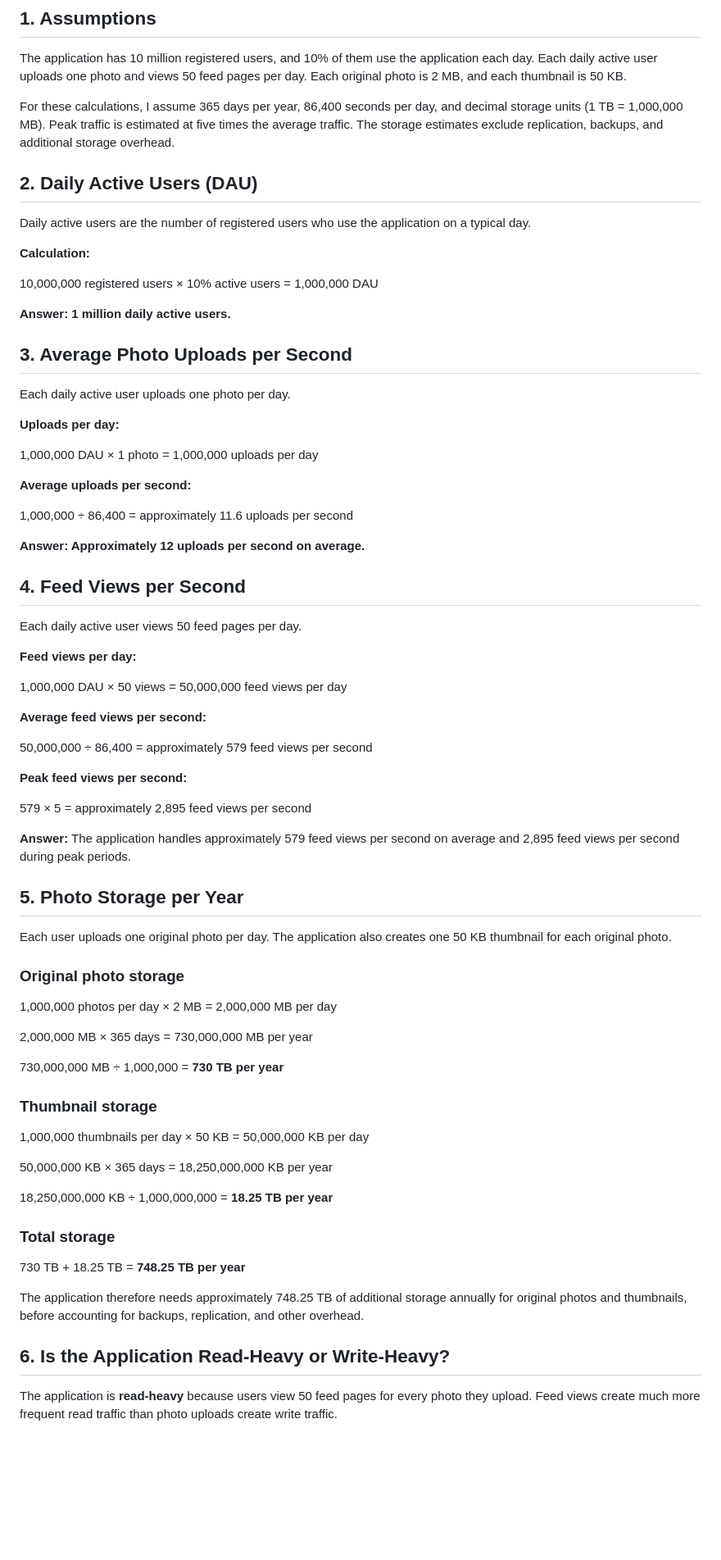
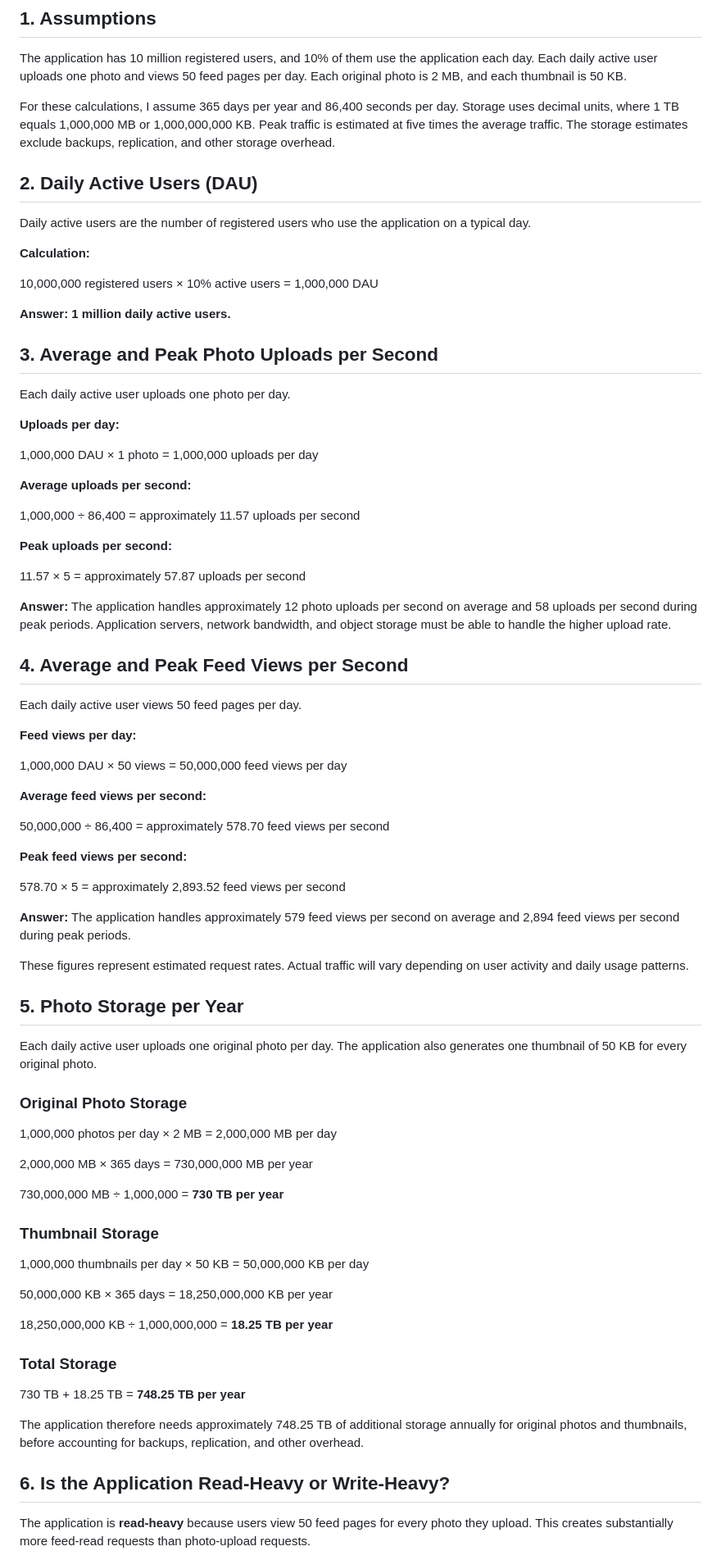
Before and after one commit to TheRealMilkah/web-foundations-days, a Markdown page: day7/photo-app-scaling.md, the part around one of its changes. Shown at 82% size. Drawn GitHub-style; blank space fills up the shorter version.

```diff
--- a/day7/photo-app-scaling.md
+++ b/day7/photo-app-scaling.md
@@ -4,7 +4,7 @@
 
 The application has 10 million registered users, and 10% of them use the application each day. Each daily active user uploads one photo and views 50 feed pages per day. Each original photo is 2 MB, and each thumbnail is 50 KB.
 
-For these calculations, I assume 365 days per year, 86,400 seconds per day, and decimal storage units (1 TB = 1,000,000 MB). Peak traffic is estimated at five times the average traffic. The storage estimates exclude replication, backups, and additional storage overhead.
+For these calculations, I assume 365 days per year and 86,400 seconds per day. Storage uses decimal units, where 1 TB equals 1,000,000 MB or 1,000,000,000 KB. Peak traffic is estimated at five times the average traffic. The storage estimates exclude backups, replication, and other storage overhead.
 
 ## 2. Daily Active Users (DAU)
 
@@ -16,7 +16,7 @@ Daily active users are the number of registered users who use the application on
 
 **Answer: 1 million daily active users.**
 
-## 3. Average Photo Uploads per Second
+## 3. Average and Peak Photo Uploads per Second
 
 Each daily active user uploads one photo per day.
 
@@ -26,11 +26,15 @@ Each daily active user uploads one photo per day.
 
 **Average uploads per second:**
 
-1,000,000 ÷ 86,400 = approximately 11.6 uploads per second
+1,000,000 ÷ 86,400 = approximately 11.57 uploads per second
 
-**Answer: Approximately 12 uploads per second on average.**
+**Peak uploads per second:**
 
-## 4. Feed Views per Second
+11.57 × 5 = approximately 57.87 uploads per second
+
+**Answer:** The application handles approximately 12 photo uploads per second on average and 58 uploads per second during peak periods. Application servers, network bandwidth, and object storage must be able to handle the higher upload rate.
+
+## 4. Average and Peak Feed Views per Second
 
 Each daily active user views 50 feed pages per day.
 
@@ -40,19 +44,21 @@ Each daily active user views 50 feed pages per day.
 
 **Average feed views per second:**
 
-50,000,000 ÷ 86,400 = approximately 579 feed views per second
+50,000,000 ÷ 86,400 = approximately 578.70 feed views per second
 
 **Peak feed views per second:**
 
-579 × 5 = approximately 2,895 feed views per second
+578.70 × 5 = approximately 2,893.52 feed views per second
 
-**Answer:** The application handles approximately 579 feed views per second on average and 2,895 feed views per second during peak periods.
+**Answer:** The application handles approximately 579 feed views per second on average and 2,894 feed views per second during peak periods.
+
+These figures represent estimated request rates. Actual traffic will vary depending on user activity and daily usage patterns.
 
 ## 5. Photo Storage per Year
 
-Each user uploads one original photo per day. The application also creates one 50 KB thumbnail for each original photo.
+Each daily active user uploads one original photo per day. The application also generates one thumbnail of 50 KB for every original photo.
 
-### Original photo storage
+### Original Photo Storage
 
 1,000,000 photos per day × 2 MB = 2,000,000 MB per day
 
@@ -60,7 +66,7 @@ Each user uploads one original photo per day. The application also creates one 5
 
 730,000,000 MB ÷ 1,000,000 = **730 TB per year**
 
-### Thumbnail storage
+### Thumbnail Storage
 
 1,000,000 thumbnails per day × 50 KB = 50,000,000 KB per day
 
@@ -68,7 +74,7 @@ Each user uploads one original photo per day. The application also creates one 5
 
 18,250,000,000 KB ÷ 1,000,000,000 = **18.25 TB per year**
 
-### Total storage
+### Total Storage
 
 730 TB + 18.25 TB = **748.25 TB per year**
 
@@ -76,5 +82,5 @@ The application therefore needs approximately 748.25 TB of additional storage an
 
 ## 6. Is the Application Read-Heavy or Write-Heavy?
 
-The application is **read-heavy** because users view 50 feed pages for every photo they upload. Feed views create much more frequent read traffic than photo uploads create write traffic.
+The application is **read-heavy** because users view 50 feed pages for every photo they upload. This creates substantially more feed-read requests than photo-upload requests.
 
```
Also changed, not shown: other parts of day7/photo-app-scaling.md (+90 -68 lines).
